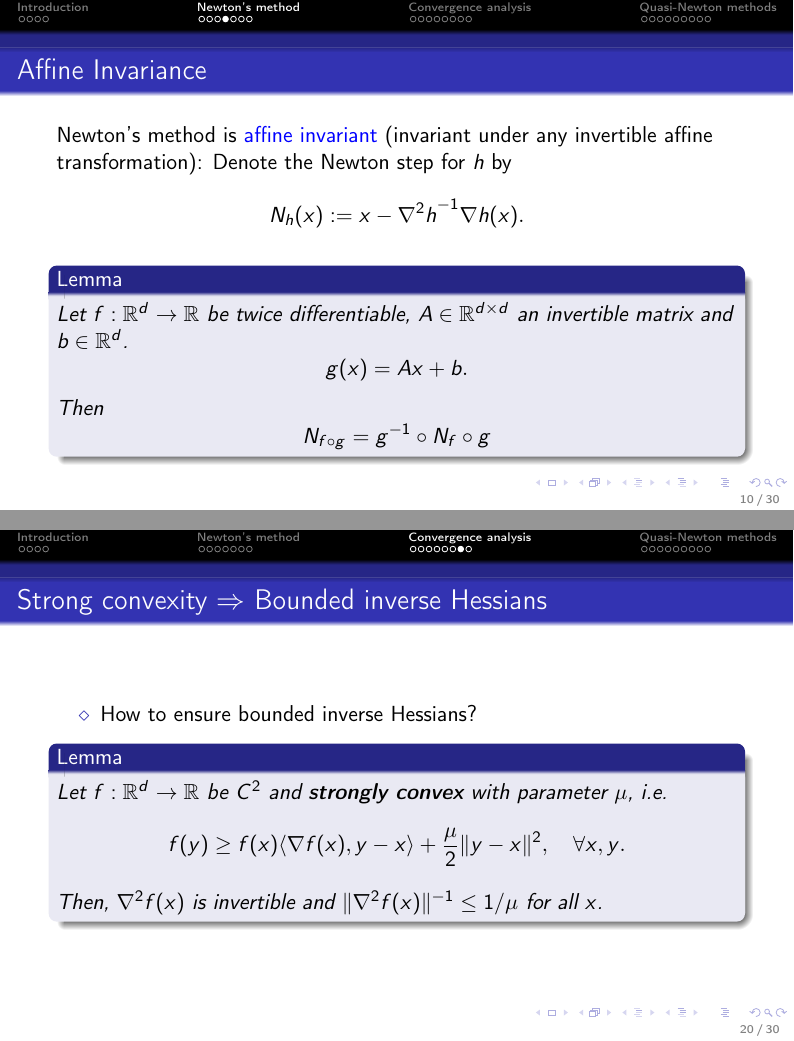
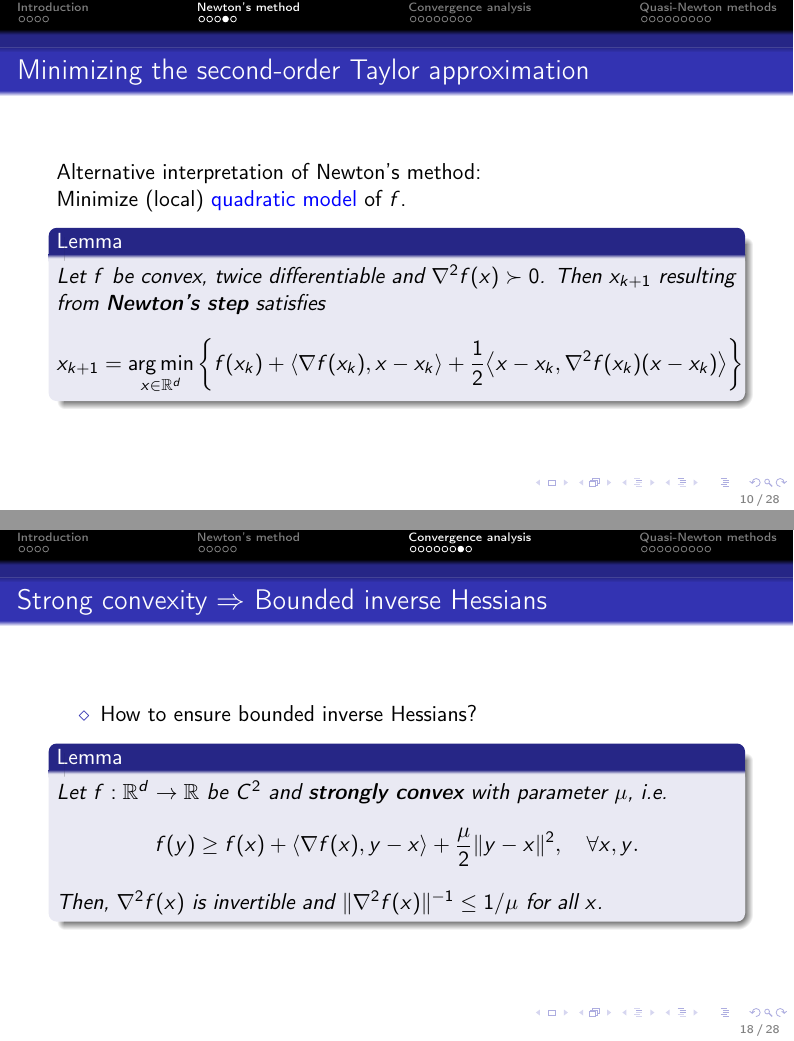
Before and after one commit to AxelBohm/optimization-for-DS-lecture, LaTeX slides (slides/Newtons-method/Newtons_method.tex): pages 11 and 22 of 33 before the commit and pages 11 and 20 of 31 after it, joined at a grey line. Compiled offline with pdfLaTeX.

Commit message:
minor fixes

```diff
--- a/slides/Newtons-method/Newtons_method.tex
+++ b/slides/Newtons-method/Newtons_method.tex
@@ -154,35 +154,35 @@
   \end{proof}
 \end{frame}
 
-\begin{frame}
-  \frametitle{Affine Invariance}
-  Newton’s method is \textcolor{blue}{affine invariant}
-  (invariant under any invertible affine transformation):
-  Denote the Newton step for $h$ by
-  \begin{equation}
-    N_h(x) := x - {\nabla^2 h }^{-1} \nabla h(x).
-  \end{equation}
-  \begin{lemma}%
-    Let $f: \R^d \to \R$ be twice differentiable, $A \in \R^{d \times d}$ an invertible matrix and $b \in \R^d$.
-    \begin{equation}
-      g(x) = Ax + b.
-    \end{equation}
-    Then
-    \begin{equation}
-      N_{f \circ g} = g^{-1} \circ N_f \circ g
-    \end{equation}
-  \end{lemma}
-\end{frame}
+% \begin{frame}
+%   \frametitle{Affine Invariance}
+%   Newton’s method is \textcolor{blue}{affine invariant}
+%   (invariant under any invertible affine transformation):
+%   Denote the Newton step for $h$ by
+%   \begin{equation}
+%     N_h(x) := x - {\nabla^2 h }^{-1} \nabla h(x).
+%   \end{equation}
+%   \begin{lemma}%
+%     Let $f: \R^d \to \R$ be twice differentiable, $A \in \R^{d \times d}$ an invertible matrix and $b \in \R^d$.
+%     \begin{equation}
+%       g(x) = Ax + b.
+%     \end{equation}
+%     Then
+%     \begin{equation}
+%       N_{f \circ g} = g^{-1} \circ N_f \circ g
+%     \end{equation}
+%   \end{lemma}
+% \end{frame}
 
-\begin{frame}
-  \frametitle{}
-  \begin{figure}[ht]
-    \centering
-    \includegraphics[width=\textwidth,height=\textheight,keepaspectratio]{newton_aff_invariance}
-    % \caption{\label{fig:label} }
-  \end{figure}
-  Gradient descent suffers if coordinates are at different scales; Newton's method doesn't.
-\end{frame}
+% \begin{frame}
+%   \frametitle{}
+%   \begin{figure}[ht]
+%     \centering
+%     \includegraphics[width=\textwidth,height=\textheight,keepaspectratio]{newton_aff_invariance}
+%     % \caption{\label{fig:label} }
+%   \end{figure}
+%   Gradient descent suffers if coordinates are at different scales; Newton's method doesn't.
+% \end{frame}
 
 
 \begin{frame}
@@ -349,7 +349,7 @@
   \begin{lemma}%
     Let $f: \R^d \to \R$ be $C^2$ and \textbf{strongly convex} with parameter $\mu$, i.e.\
     \begin{equation}
-      f(y) \ge f(x) \langle \nabla f(x), y-x \rangle + \frac{\mu}{2} \Vert y-x \Vert^2, \quad \forall x,y.
+      f(y) \ge f(x) + \langle \nabla f(x), y-x \rangle + \frac{\mu}{2} \Vert y-x \Vert^2, \quad \forall x,y.
     \end{equation}
   Then, $\nabla^2 f(x)$ is invertible and $\Vert \nabla^2 f(x) \Vert^{-1} \le 1/\mu$ for all $x$.
   \end{lemma}
```
Also changed, not shown: slides/Newtons-method/Newtons_method.pdf.
